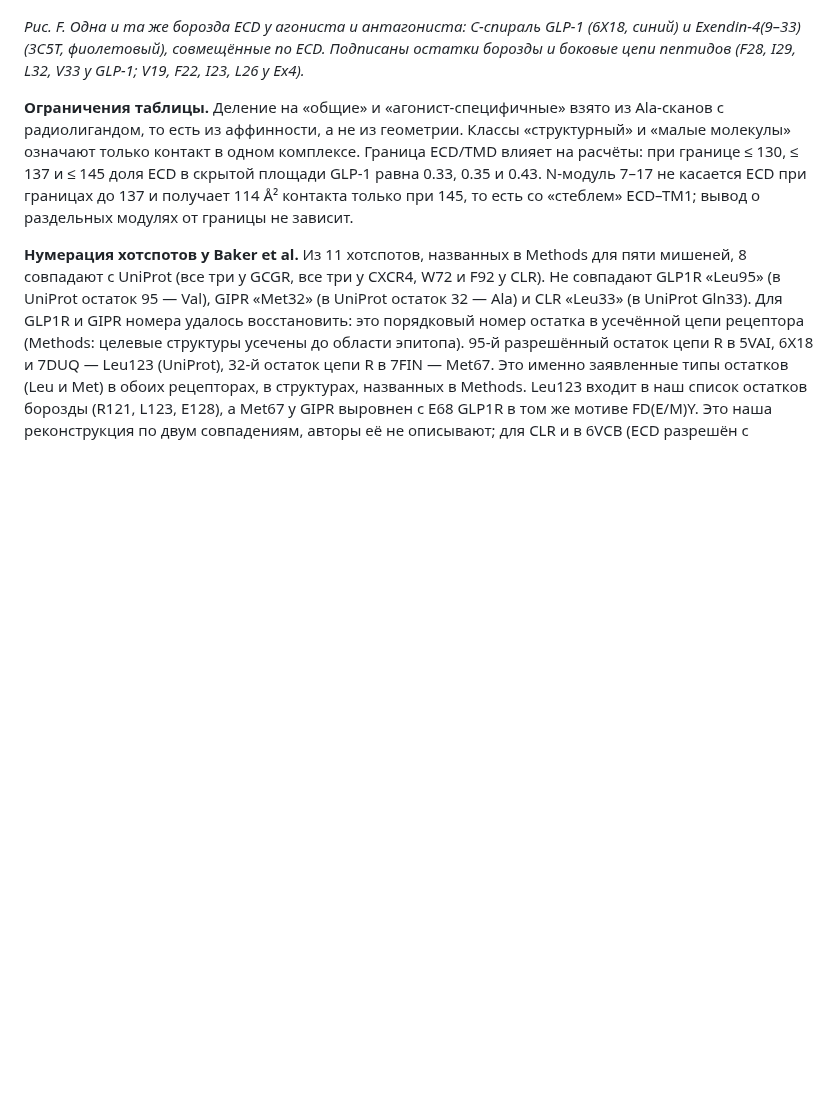
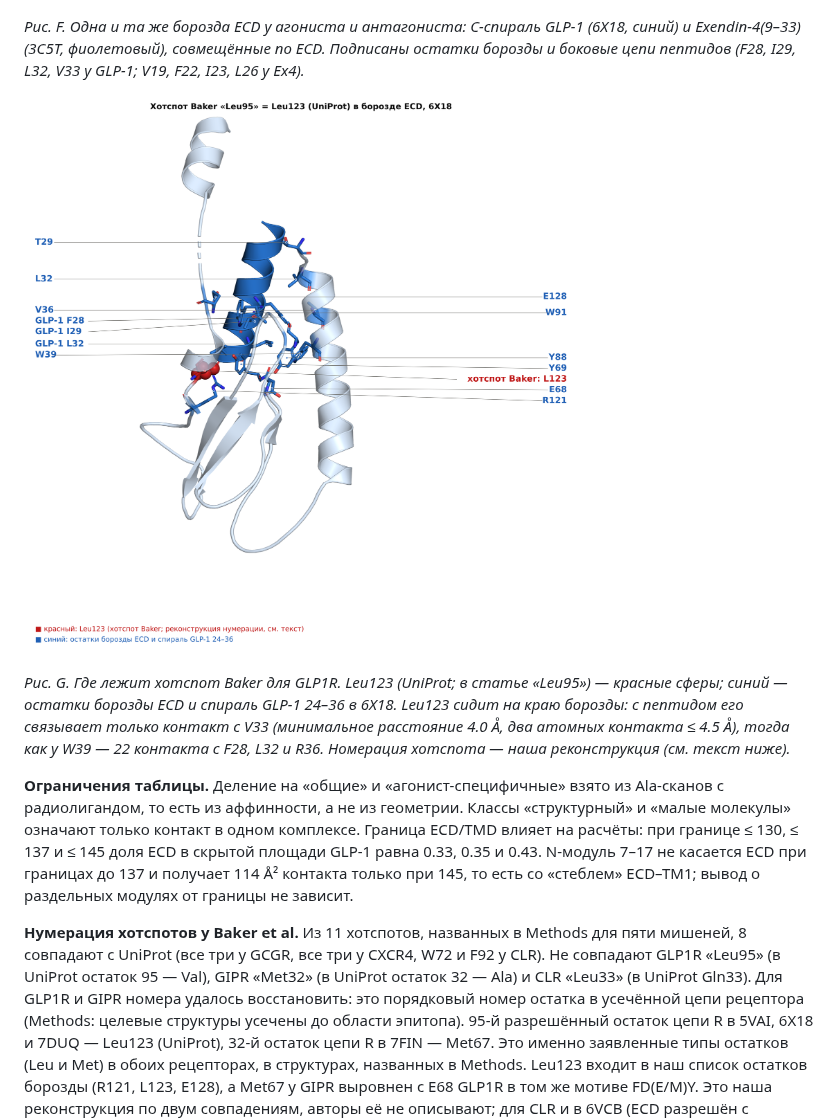
Before and after one commit to ValeraYakovlev/ForCluadeCloudSessions, a Markdown page: glp1r_agonist_vs_antagonist/REPORT.md, the part around the change. Rendered like a GitHub page; pictures changed too: glp1r_agonist_vs_antagonist/figures/figG_Baker_hotspot_L123.png (added); blank space fills up the shorter version.

```diff
--- a/glp1r_agonist_vs_antagonist/REPORT.md
+++ b/glp1r_agonist_vs_antagonist/REPORT.md
@@ -158,6 +158,10 @@
 
 *Рис. F. Одна и та же борозда ECD у агониста и антагониста: C-спираль GLP-1 (6X18, синий) и Exendin-4(9–33) (3C5T, фиолетовый), совмещённые по ECD. Подписаны остатки борозды и боковые цепи пептидов (F28, I29, L32, V33 у GLP-1; V19, F22, I23, L26 у Ex4).*
 
+![Хотспот Baker Leu123 («Leu95» в статье) на борозде ECD в 6X18: красным сферами, остатки борозды и спираль GLP-1 синим](figures/figG_Baker_hotspot_L123.png)
+
+*Рис. G. Где лежит хотспот Baker для GLP1R. Leu123 (UniProt; в статье «Leu95») — красные сферы; синий — остатки борозды ECD и спираль GLP-1 24–36 в 6X18. Leu123 сидит на краю борозды: с пептидом его связывает только контакт с V33 (минимальное расстояние 4.0 Å, два атомных контакта ≤ 4.5 Å), тогда как у W39 — 22 контакта с F28, L32 и R36. Номерация хотспота — наша реконструкция (см. текст ниже).*
+
 **Ограничения таблицы.** Деление на «общие» и «агонист-специфичные» взято из Ala-сканов с радиолигандом, то есть из аффинности, а не из геометрии. Классы «структурный» и «малые молекулы» означают только контакт в одном комплексе. Граница ECD/TMD влияет на расчёты: при границе ≤ 130, ≤ 137 и ≤ 145 доля ECD в скрытой площади GLP-1 равна 0.33, 0.35 и 0.43. N-модуль 7–17 не касается ECD при границах до 137 и получает 114 Å² контакта только при 145, то есть со «стеблем» ECD–TM1; вывод о раздельных модулях от границы не зависит.
 
 **Нумерация хотспотов у Baker et al.** Из 11 хотспотов, названных в Methods для пяти мишеней, 8 совпадают с UniProt (все три у GCGR, все три у CXCR4, W72 и F92 у CLR). Не совпадают GLP1R «Leu95» (в UniProt остаток 95 — Val), GIPR «Met32» (в UniProt остаток 32 — Ala) и CLR «Leu33» (в UniProt Gln33). Для GLP1R и GIPR номера удалось восстановить: это порядковый номер остатка в усечённой цепи рецептора (Methods: целевые структуры усечены до области эпитопа). 95-й разрешённый остаток цепи R в 5VAI, 6X18 и 7DUQ — Leu123 (UniProt), 32-й остаток цепи R в 7FIN — Met67. Это именно заявленные типы остатков (Leu и Met) в обоих рецепторах, в структурах, названных в Methods. Leu123 входит в наш список остатков борозды (R121, L123, E128), а Met67 у GIPR выровнен с E68 GLP1R в том же мотиве FD(E/M)Y. Это наша реконструкция по двум совпадениям, авторы её не описывают; для CLR и в 6VCB (ECD разрешён с пропусками) правило не сработало.
```
Also changed, not shown: glp1r_agonist_vs_antagonist/README.md (+1 -1 lines), glp1r_agonist_vs_antagonist/scripts/README.md (+1 -1 lines), 2 other files.
